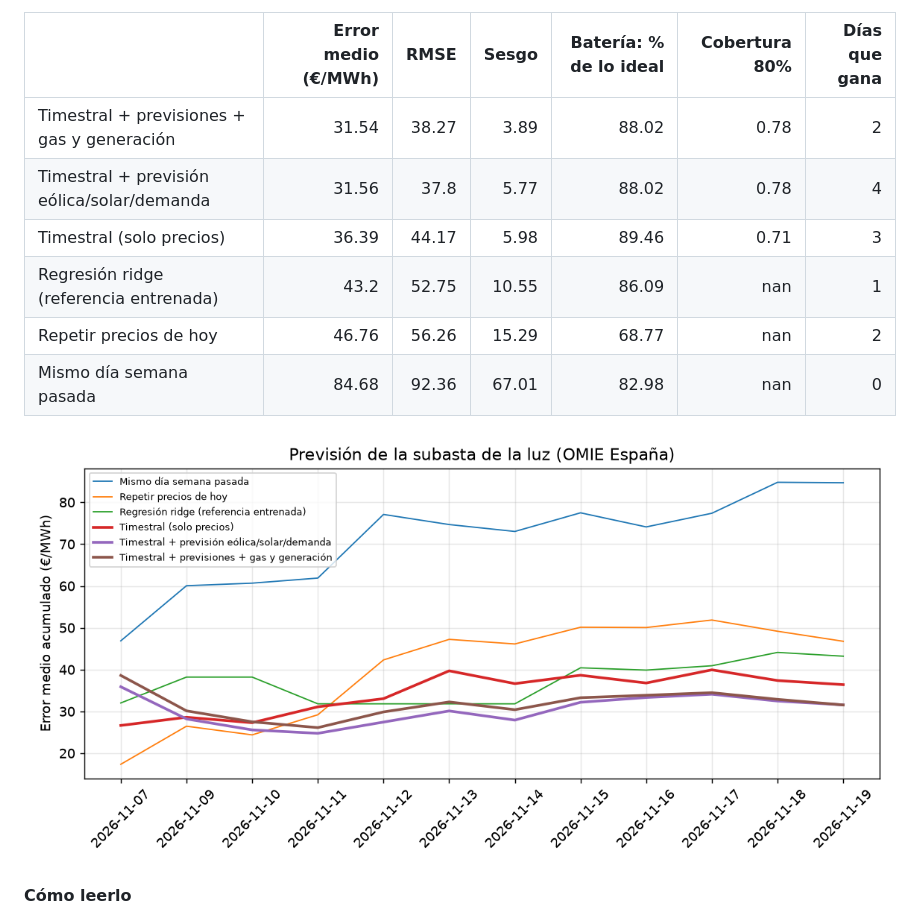
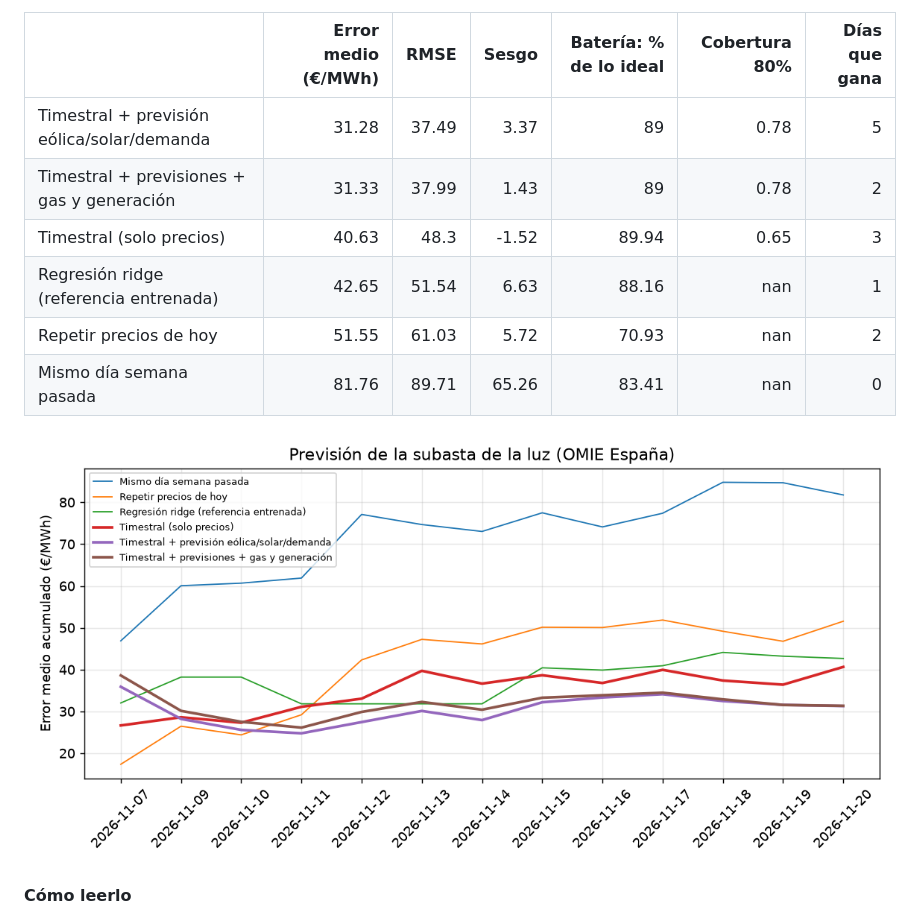
Before and after one commit to RobertoVetere/timestral-luz, a Markdown page: README.md, the part around one of its changes. Drawn GitHub-style; pictures changed too: results/scoreboard.png.

Commit message:
datos 2026-11-19 forecast

```diff
--- a/README.md
+++ b/README.md
@@ -11,12 +11,12 @@ Cada mañana, antes de la subasta del mercado diario de OMIE (12:00, hora penins
 
 |                                            |   Error medio (€/MWh) |   RMSE |   Sesgo |   Batería: % de lo ideal |   Cobertura 80% |   Días que gana |
 |:-------------------------------------------|----------------------:|-------:|--------:|-------------------------:|----------------:|----------------:|
-| Timestral + previsiones + gas y generación |                 31.54 |  38.27 |    3.89 |                    88.02 |            0.78 |               2 |
-| Timestral + previsión eólica/solar/demanda |                 31.56 |  37.8  |    5.77 |                    88.02 |            0.78 |               4 |
-| Timestral (solo precios)                   |                 36.39 |  44.17 |    5.98 |                    89.46 |            0.71 |               3 |
-| Regresión ridge (referencia entrenada)     |                 43.2  |  52.75 |   10.55 |                    86.09 |          nan    |               1 |
-| Repetir precios de hoy                     |                 46.76 |  56.26 |   15.29 |                    68.77 |          nan    |               2 |
-| Mismo día semana pasada                    |                 84.68 |  92.36 |   67.01 |                    82.98 |          nan    |               0 |
+| Timestral + previsión eólica/solar/demanda |                 31.28 |  37.49 |    3.37 |                    89    |            0.78 |               5 |
+| Timestral + previsiones + gas y generación |                 31.33 |  37.99 |    1.43 |                    89    |            0.78 |               2 |
+| Timestral (solo precios)                   |                 40.63 |  48.3  |   -1.52 |                    89.94 |            0.65 |               3 |
+| Regresión ridge (referencia entrenada)     |                 42.65 |  51.54 |    6.63 |                    88.16 |          nan    |               1 |
+| Repetir precios de hoy                     |                 51.55 |  61.03 |    5.72 |                    70.93 |          nan    |               2 |
+| Mismo día semana pasada                    |                 81.76 |  89.71 |   65.26 |                    83.41 |          nan    |               0 |
 
 ![Error acumulado](results/scoreboard.png)
 <!-- SCOREBOARD:END -->
```
Also changed, not shown: other parts of README.md (+1 -1 lines), 2 other files.
